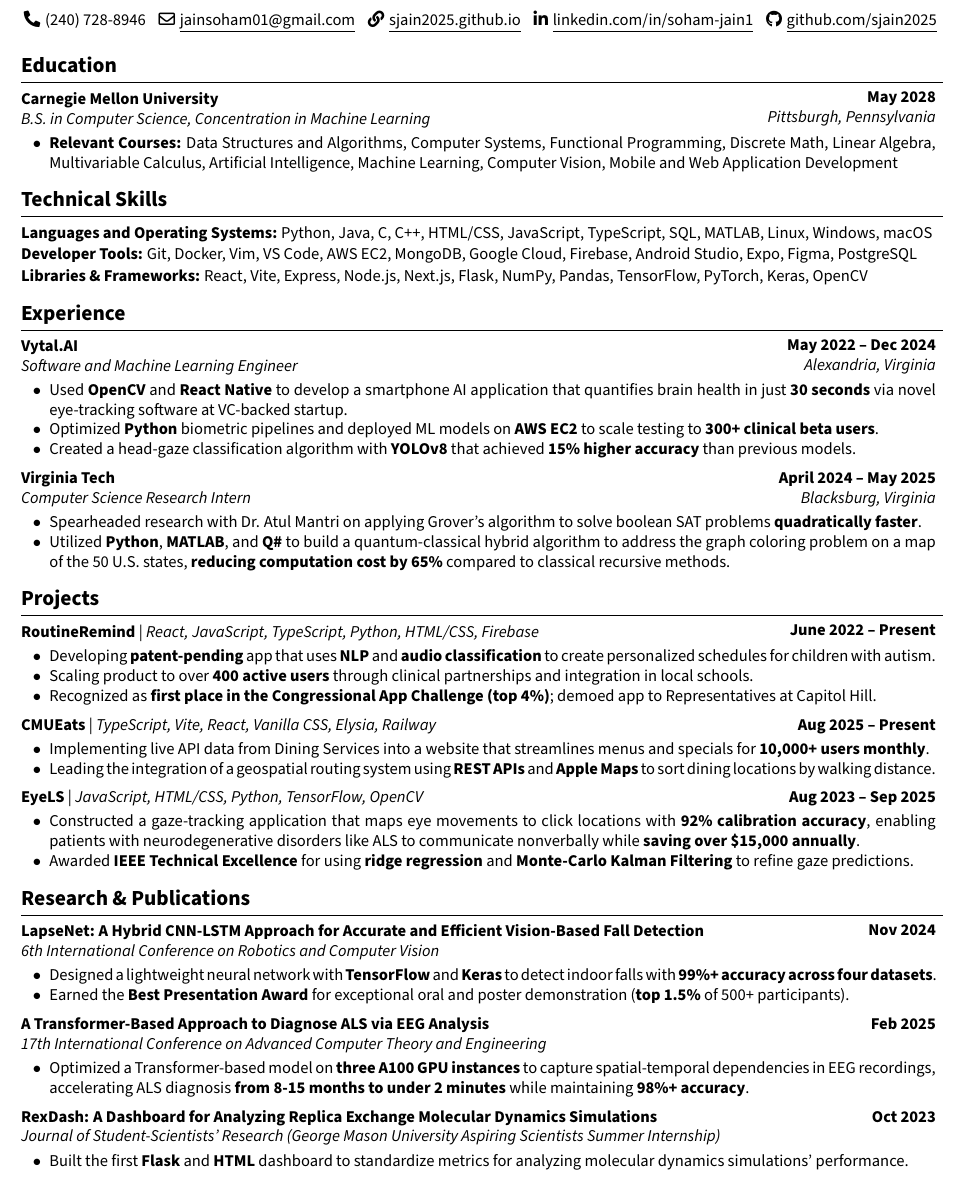
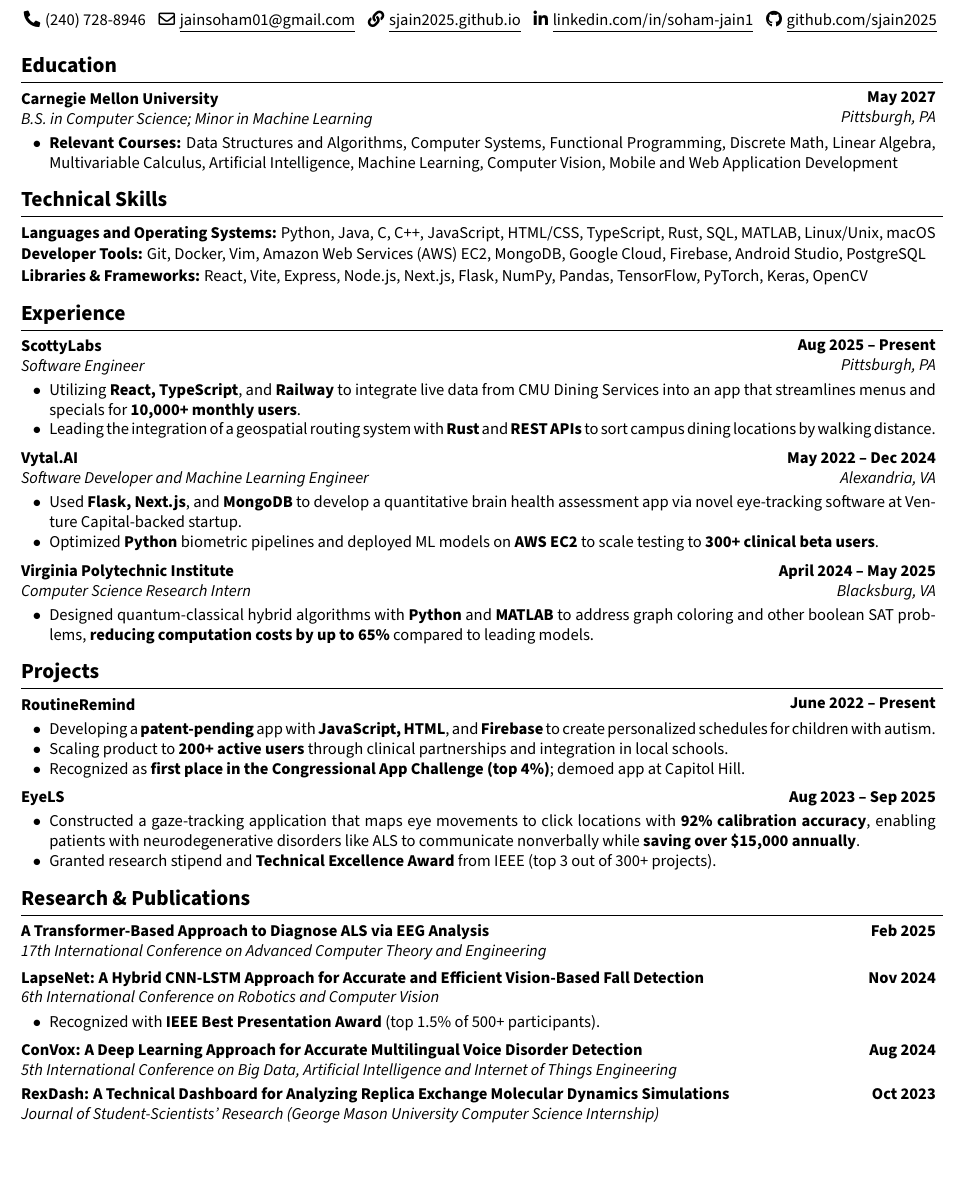
Before and after one commit to sjain2025/Resume, a LaTeX CV (resume.tex): part of the page, cut so that both start at the same text, the shorter picture padded with empty space. Compiled offline with pdfLaTeX.

Commit message:
feat: positions

```diff
--- a/resume.tex
+++ b/resume.tex
@@ -92,10 +92,10 @@
     \section{Education}
     \vspace{0.1cm}
 
-    \begin{twocolentry}{\textbf{May 2028} \\ \textit{Pittsburgh, Pennsylvania}}
+    \begin{twocolentry}{\textbf{May 2027} \\ \textit{Pittsburgh, PA}}
         \textbf{Carnegie Mellon University}
 
-        \textit{B.S. in Computer Science, Concentration in Machine Learning}
+        \textit{B.S. in Computer Science; Minor in Machine Learning}
     \end{twocolentry}
     \vspace{-0.05cm}
     \begin{onecolentry}
@@ -110,11 +110,11 @@
     \vspace{0.1cm}
 
     \begin{onecolentry}
-        \textbf{Languages and Operating Systems:} Python, Java, C, C++, HTML/CSS, JavaScript, TypeScript,  SQL, MATLAB, Linux, Windows, macOS
+        \textbf{Languages and Operating Systems:} Python, Java, C, C++, JavaScript, HTML/CSS, TypeScript, Rust, SQL, MATLAB, Linux/Unix, macOS
     \end{onecolentry}
     \vspace{-0.1cm}
     \begin{onecolentry}
-        \textbf{Developer Tools:} Git, Docker, Vim, VS Code, AWS EC2, MongoDB, Google Cloud, Firebase, Android Studio, Expo, Figma, PostgreSQL
+        \textbf{Developer Tools:} Git, Docker, Vim, Amazon Web Services (AWS) EC2, MongoDB, Google Cloud, Firebase, Android Studio, PostgreSQL
     \end{onecolentry}
     \vspace{-0.1cm}
     \begin{onecolentry}
@@ -126,32 +126,45 @@
     \section{Experience}
     \vspace{0.1cm}
 
-    \begin{twocolentry}{\textbf{May 2022 -- Dec 2024} \\ \textit{Alexandria, Virginia}}
-        \textbf{Vytal.AI}
+    \begin{twocolentry}{\textbf{Aug 2025 -- Present} \\ \textit{Pittsburgh, PA}}
+        \textbf{ScottyLabs}
 
-        \textit{Software and Machine Learning Engineer}
+        \textit{Software Engineer}
     \end{twocolentry}
     \vspace{-0.05cm}
     \begin{onecolentry}
         \begin{highlights}
-            \item Used \textbf{OpenCV} and \textbf{React Native} to develop a smartphone AI application that quantifies brain health in just \textbf{30 seconds} via novel eye-tracking software at VC-backed startup.
-            \item Optimized \textbf{Python} biometric pipelines and deployed ML models on \textbf{AWS EC2} to scale testing to \textbf{300+ clinical beta users}.
-            \item Created a head-gaze classification algorithm with \textbf{YOLOv8} that achieved \textbf{15\% higher accuracy} than previous models.
+            \item Utilizing \textbf{React, TypeScript}, and \textbf{Railway} to integrate live data from CMU Dining Services into an app that streamlines menus and specials for \textbf{10,000+ monthly users}.
+            \item Leading the integration of a geospatial routing system with \textbf{Rust} and \textbf{REST APIs} to sort campus dining locations by walking distance.
         \end{highlights}
     \end{onecolentry}
 
     \vspace{0.05cm}
 
-    \begin{twocolentry}{\textbf{April 2024 -- May 2025} \\ \textit{Blacksburg, Virginia}}
-        \textbf{Virginia Tech}
+    \begin{twocolentry}{\textbf{May 2022 -- Dec 2024} \\ \textit{Alexandria, VA}}
+        \textbf{Vytal.AI}
+
+        \textit{Software Developer and Machine Learning Engineer}
+    \end{twocolentry}
+    \vspace{-0.05cm}
+    \begin{onecolentry}
+        \begin{highlights}
+            \item Used \textbf{Flask, Next.js}, and \textbf{MongoDB} to develop a quantitative brain health assessment app via novel eye-tracking software at Venture Capital-backed startup.
+            \item Optimized \textbf{Python} biometric pipelines and deployed ML models on \textbf{AWS EC2} to scale testing to \textbf{300+ clinical beta users}.
+        \end{highlights}
+    \end{onecolentry}
+
+    \vspace{0.05cm}
+
+    \begin{twocolentry}{\textbf{April 2024 -- May 2025} \\ \textit{Blacksburg, VA}}
+        \textbf{Virginia Polytechnic Institute}
 
         \textit{Computer Science Research Intern}
     \end{twocolentry}
     \vspace{-0.05cm}
     \begin{onecolentry}
         \begin{highlights}
-            \item Spearheaded research with Dr. Atul Mantri on applying Grover's algorithm to solve boolean SAT problems \textbf{quadratically faster}.
-            \item Utilized \textbf{Python}, \textbf{MATLAB}, and \textbf{Q\#} to build a quantum-classical hybrid algorithm to address the graph coloring problem on a map of the 50 U.S. states, \textbf{reducing computation cost by 65\%} compared to classical recursive methods.
+            \item Designed quantum-classical hybrid algorithms with \textbf{Python} and \textbf{MATLAB} to address graph coloring and other boolean SAT problems, \textbf{reducing computation costs by up to 65\%} compared to leading models.
         \end{highlights}
     \end{onecolentry}
 
@@ -161,46 +174,41 @@
     \vspace{0.1cm}
 
     \begin{twocolentry}{\textbf{June 2022 -- Present}}
-        \textbf{RoutineRemind} | \textit{React, JavaScript, TypeScript, Python, HTML/CSS, Firebase}
+        \textbf{RoutineRemind}
     \end{twocolentry}
     \vspace{-0.05cm}
     \begin{onecolentry}
         \begin{highlights}
-            \item Developing \textbf{patent-pending} app that uses \textbf{NLP} and \textbf{audio classification} to create personalized schedules for children with autism.
-            \item Scaling product to over \textbf{400 active users} through clinical partnerships and integration in local schools.
-            \item Recognized as \textbf{first place in the Congressional App Challenge (top 4\%)}; demoed app to Representatives at Capitol Hill.
-        \end{highlights}
-    \end{onecolentry}
-
-    \vspace{0.05cm}
-
-    \begin{twocolentry}{\textbf{Aug 2025 -- Present}}
-        \textbf{CMUEats} | \textit{TypeScript, Vite, React, Vanilla CSS, Elysia, Railway}
-    \end{twocolentry}
-    \vspace{-0.05cm}
-    \begin{onecolentry}
-        \begin{highlights}
-            \item Implementing live API data from Dining Services into a website that streamlines menus and specials for \textbf{10,000+ users monthly}.
-            \item Leading the integration of a geospatial routing system using \textbf{REST APIs} and \textbf{Apple Maps} to sort dining locations by walking distance.
+            \item Developing a \textbf{patent-pending} app with \textbf{JavaScript, HTML}, and \textbf{Firebase} to create personalized schedules for children with autism.
+            \item Scaling product to \textbf{200+ active users} through clinical partnerships and integration in local schools.
+            \item Recognized as \textbf{first place in the Congressional App Challenge (top 4\%)}; demoed app at Capitol Hill.
         \end{highlights}
     \end{onecolentry}
 
     \vspace{0.05cm}
 
     \begin{twocolentry}{\textbf{Aug 2023 -- Sep 2025}}
-        \textbf{EyeLS} | \textit{JavaScript, HTML/CSS, Python, TensorFlow, OpenCV}
+        \textbf{EyeLS}
     \end{twocolentry}
     \vspace{-0.05cm}
     \begin{onecolentry}
         \begin{highlights}
             \item Constructed a gaze-tracking application that maps eye movements to click locations with \textbf{92\% calibration accuracy}, enabling patients with neurodegenerative disorders like ALS to communicate nonverbally while \textbf{saving over \$15,000 annually}.
-            \item Awarded \textbf{IEEE Technical Excellence} for using \textbf{ridge regression} and \textbf{Monte-Carlo Kalman Filtering} to refine gaze predictions.
+            \item Granted research stipend and \textbf{Technical Excellence Award} from IEEE (top 3 out of 300+ projects).
         \end{highlights}
     \end{onecolentry}
 
     \vspace{0.05cm}
     \section{Research \& Publications}
     \vspace{0.1cm}
+
+    \begin{twocolentry}{\textbf{Feb 2025}}
+        \textbf{A Transformer-Based Approach to Diagnose ALS via EEG Analysis} \\
+        \textit{17th International Conference on Advanced Computer Theory and Engineering}
+    \end{twocolentry}
+    \vspace{-0.05cm}
+
+    \vspace{0.05cm}
 
     \begin{twocolentry}{\textbf{Nov 2024}}
         \textbf{LapseNet: A Hybrid CNN-LSTM Approach for Accurate and Efficient Vision-Based Fall Detection} \\
@@ -209,34 +217,22 @@
     \vspace{-0.05cm}
     \begin{onecolentry}
         \begin{highlights}
-            \item Designed a lightweight neural network with \textbf{TensorFlow} and \textbf{Keras} to detect indoor falls with \textbf{99\%+ accuracy across four datasets}.
-            \item Earned the \textbf{Best Presentation Award} for exceptional oral and poster demonstration (\textbf{top 1.5\%} of 500+ participants).
+            \item Recognized with \textbf{IEEE Best Presentation Award} (top 1.5\% of 500+ participants).
         \end{highlights}
     \end{onecolentry}
 
     \vspace{0.05cm}
 
-    \begin{twocolentry}{\textbf{Feb 2025}}
-        \textbf{A Transformer-Based Approach to Diagnose ALS via EEG Analysis} \\
-        \textit{17th International Conference on Advanced Computer Theory and Engineering}
+    \begin{twocolentry}{\textbf{Aug 2024}}
+        \textbf{ConVox: A Deep Learning Approach for Accurate Multilingual Voice Disorder Detection} \\
+        \textit{5th International Conference on Big Data, Artificial Intelligence and Internet of Things Engineering}
     \end{twocolentry}
     \vspace{-0.05cm}
-    \begin{onecolentry}
-        \begin{highlights}
-            \item Optimized a Transformer-based model on \textbf{three A100 GPU instances} to capture spatial-temporal dependencies in EEG recordings, accelerating ALS diagnosis \textbf{from 8-15 months to under 2 minutes} while maintaining \textbf{98\%+ accuracy}.
-        \end{highlights}
-    \end{onecolentry}
-
-    \vspace{0.05cm}
 
     \begin{twocolentry}{\textbf{Oct 2023}}
-        \textbf{RexDash: A Dashboard for Analyzing Replica Exchange Molecular Dynamics Simulations} \\
-        \textit{Journal of Student-Scientists' Research (George Mason University Aspiring Scientists Summer Internship)}
+        \textbf{RexDash: A Technical Dashboard for Analyzing Replica Exchange Molecular Dynamics Simulations} \\
+        \textit{Journal of Student-Scientists' Research (George Mason University Computer Science Internship)}
     \end{twocolentry}
     \vspace{-0.05cm}
-    \begin{onecolentry}
-        \begin{highlights}
-            \item Built the first \textbf{Flask} and \textbf{HTML} dashboard to standardize metrics for analyzing molecular dynamics simulations' performance.
-        \end{highlights}
-    \end{onecolentry}
+
 \end{document}
```
Also changed, not shown: resume.pdf, 1 other file.
